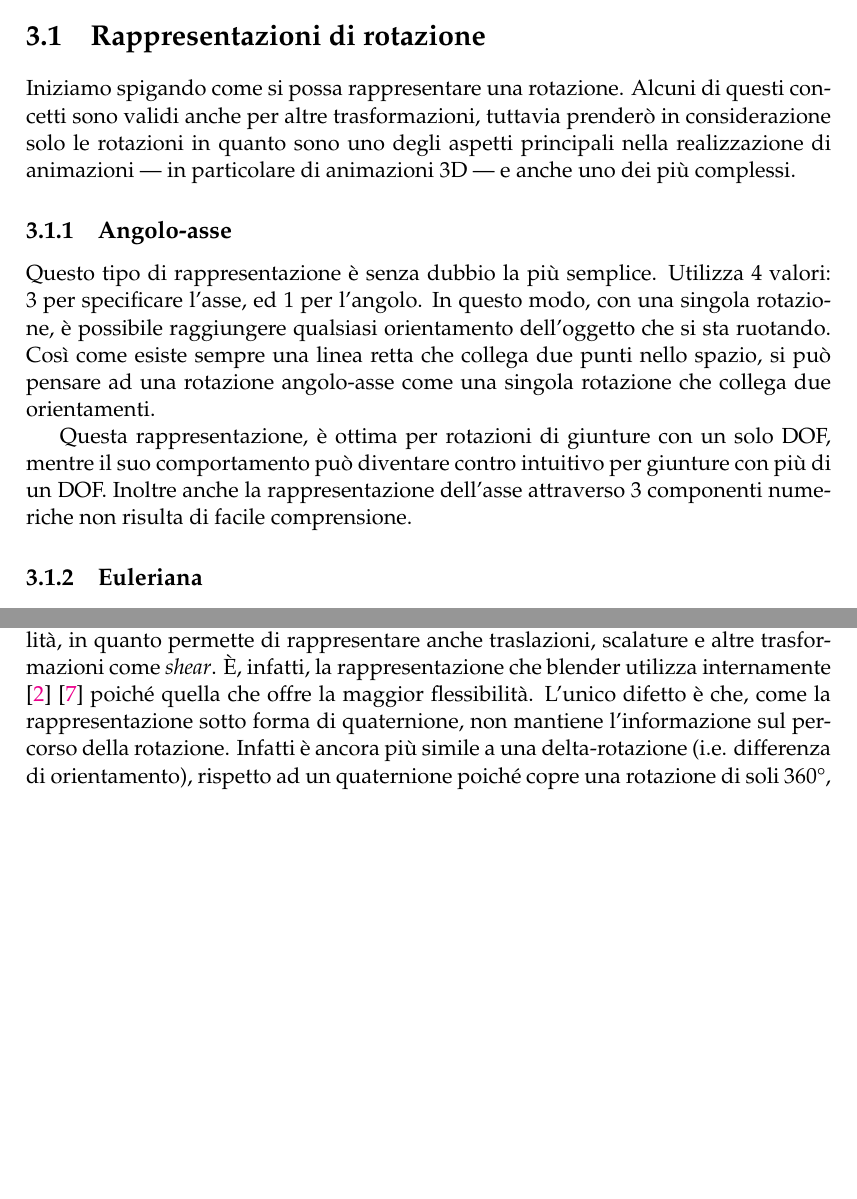
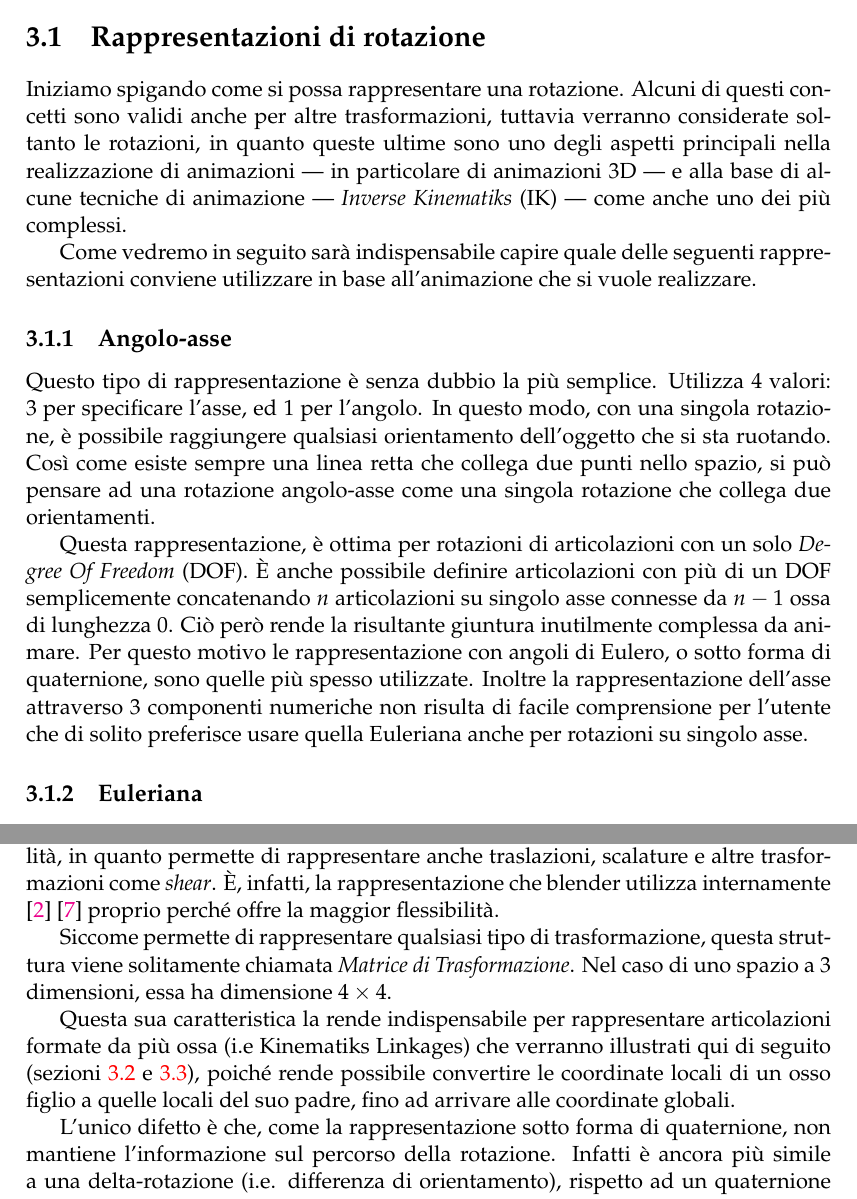
Before and after one commit to Bamarin/Tesi, a LaTeX thesis (main.tex, which reads Chapters/Chapter3.tex): two parts of pages 17 and 19 of 29 before the commit and two parts of pages 17 and 19 of 27 after it, joined at a grey line, cut so that both start at the same text, the shorter picture padded with empty space. Compiled offline with pdfLaTeX.

Commit message:
3.1 additions

```diff
--- a/Chapters/Chapter3.tex
+++ b/Chapters/Chapter3.tex
@@ -9,14 +9,16 @@ Di seguito vengono riportate alcune tecniche di animazione 3D, spiegandone le me
 
 
 \section{Rappresentazioni di rotazione}\label{Section3.1}
-Iniziamo spigando come si possa rappresentare una rotazione. Alcuni di questi concetti sono validi anche per altre trasformazioni, tuttavia prenderò in considerazione solo le rotazioni in quanto sono uno degli aspetti principali nella realizzazione di animazioni --- in particolare di animazioni 3D --- e anche uno dei più complessi.
+Iniziamo spigando come si possa rappresentare una rotazione. Alcuni di questi concetti sono validi anche per altre trasformazioni, tuttavia verranno considerate soltanto le rotazioni, in quanto queste ultime sono uno degli aspetti principali nella realizzazione di animazioni --- in particolare di animazioni 3D --- e alla base di alcune tecniche di animazione --- \emph{Inverse Kinematiks} (IK) --- come anche uno dei più complessi.
+
+Come vedremo in seguito sarà indispensabile capire quale delle seguenti rappresentazioni conviene utilizzare in base all'animazione che si vuole realizzare.
 
 
 \subsection{Angolo-asse}
 Questo tipo di rappresentazione è senza dubbio la più semplice.
 Utilizza 4 valori: 3 per specificare l'asse, ed 1 per l'angolo. In questo modo, con una singola rotazione, è possibile raggiungere qualsiasi orientamento dell'oggetto che si sta ruotando. Così come esiste sempre una linea retta che collega due punti nello spazio, si può pensare ad una rotazione angolo-asse come una singola rotazione che collega due orientamenti.
 
-Questa rappresentazione, è ottima per rotazioni di giunture con un solo DOF, mentre il suo comportamento può diventare contro intuitivo per giunture con più di un DOF. Inoltre anche la rappresentazione dell'asse attraverso 3 componenti numeriche non risulta di facile comprensione.
+Questa rappresentazione, è ottima per rotazioni di articolazioni con un solo \emph{Degree Of Freedom} (DOF). È anche possibile definire articolazioni con più di un DOF semplicemente concatenando $n$ articolazioni su singolo asse connesse da $n-1$ ossa di lunghezza 0. Ciò però rende la risultante giuntura inutilmente complessa da animare. Per questo motivo le rappresentazione con angoli di Eulero, o sotto forma di quaternione, sono quelle più spesso utilizzate. Inoltre la rappresentazione dell'asse attraverso 3 componenti numeriche non risulta di facile comprensione per l'utente che di solito preferisce usare quella Euleriana anche per rotazioni su singolo asse.
 
 \subsection{Euleriana}
 
@@ -70,6 +72,12 @@ Per rendere tutto ciò possibile servono 4 componenti (X, Y, Z, W), come già de
 La ragione per cui i due punti sulla sfera rappresentano una rotazione di 180\textdegree\ anziché 90\textdegree\ e resa necessaria siccome altrimenti questi due punti coinciderebbero nel punto più basso della sfera. Come effetto aggiuntivo possiamo rappresentare rotazioni fino a 720\textdegree\ ed ogni orientamento equivale a due possibili rotazioni dando all'animatora l'abilità di decidere in che verso ruotare l'oggetto durante un'animazione.
 
 \subsection{Matriciale}
-Quest'ultima è probabilmente la rappresentazione più ottimale in termini di flessibilità, in quanto permette di rappresentare anche traslazioni, scalature e altre trasformazioni come \emph{shear}. È, infatti, la rappresentazione che blender utilizza internamente \cite{blendApi} \cite{nat2012rig} poiché quella che offre la maggior flessibilità. L'unico difetto è che, come la rappresentazione sotto forma di quaternione, non mantiene l'informazione sul percorso della rotazione. Infatti è ancora più simile a una delta-rotazione (i.e. differenza di orientamento), rispetto ad un quaternione poiché copre una rotazione di soli 360\textdegree, rispetto ai 720\textdegree\ del quaternione.
+Quest'ultima è probabilmente la rappresentazione più ottimale in termini di flessibilità, in quanto permette di rappresentare anche traslazioni, scalature e altre trasformazioni come \emph{shear}. È, infatti, la rappresentazione che blender utilizza internamente \cite{blendApi} \cite{nat2012rig} proprio perché offre la maggior flessibilità.
+
+Siccome permette di rappresentare qualsiasi tipo di trasformazione, questa struttura viene solitamente chiamata \emph{Matrice di Trasformazione}. Nel caso di uno spazio a 3 dimensioni, essa ha dimensione $4\times4$.
+
+Questa sua caratteristica la rende indispensabile per rappresentare articolazioni formate da più ossa (i.e Kinematiks Linkages) che verranno illustrati qui di seguito (sezioni \ref{sectionFK} e \ref{sectionIK}), poiché rende possibile convertire le coordinate locali di un osso figlio a quelle locali del suo padre, fino ad arrivare alle coordinate globali.
+
+L'unico difetto è che, come la rappresentazione sotto forma di quaternione, non mantiene l'informazione sul percorso della rotazione. Infatti è ancora più simile a una delta-rotazione (i.e. differenza di orientamento), rispetto ad un quaternione poiché copre una rotazione di soli 360\textdegree, rispetto ai 720\textdegree\ del quaternione.
 
 
```
Also changed, not shown: Chapters/Chapter5.tex (+2 -1 lines), main.tex (+5 -2 lines), Chapters/Chapter3.tex (6 more changed lines).
